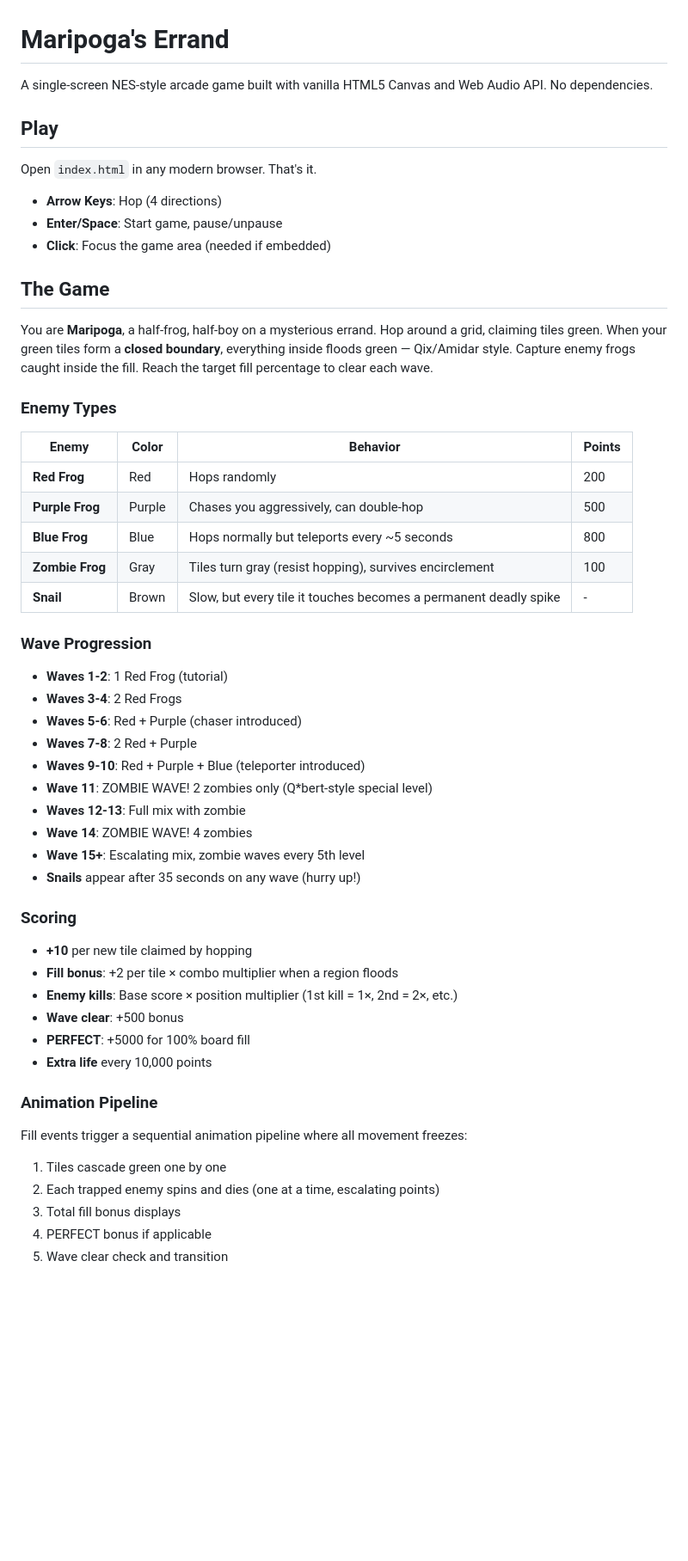
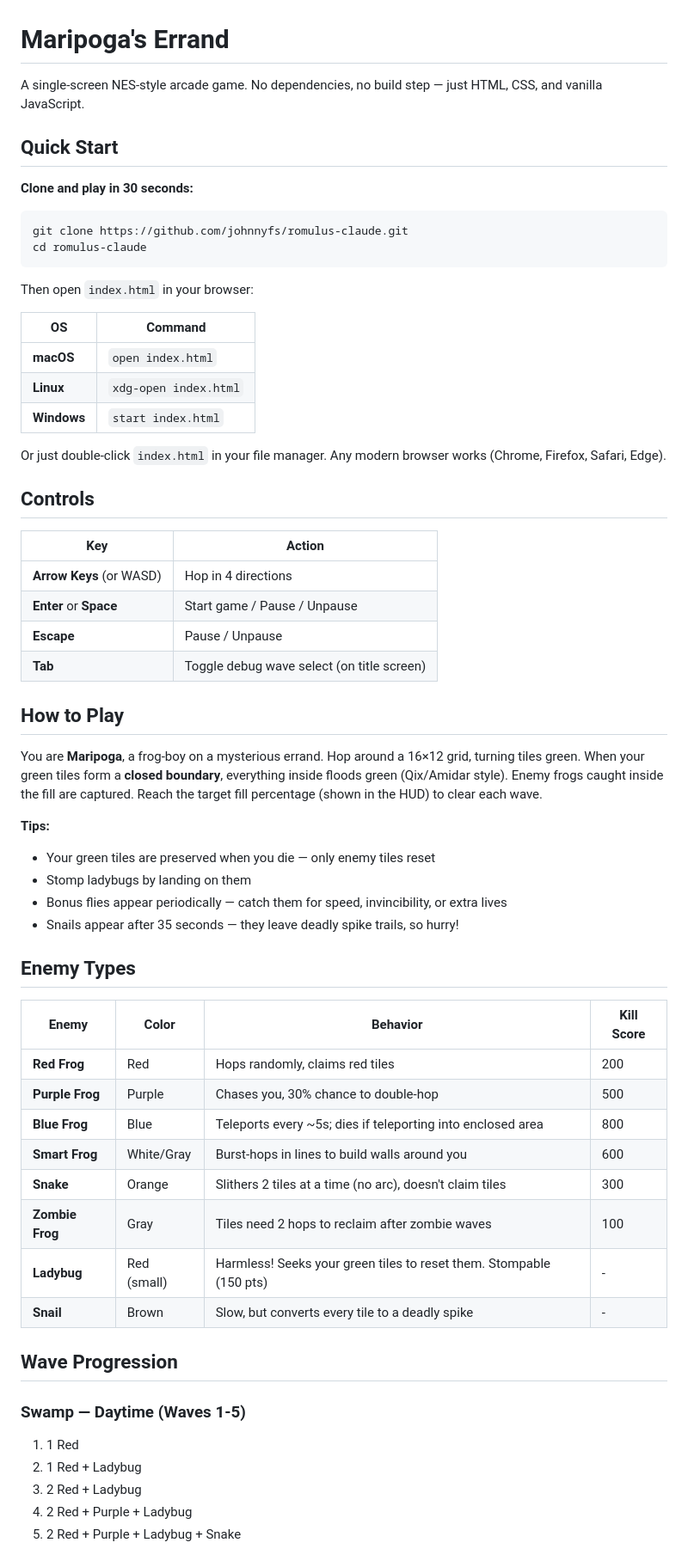
Before and after one commit to johnnyfs/romulus-claude, a Markdown page: README.md, the part around one of its changes. Shown at 86% size. GitHub-like rendering; blank space fills up the shorter version.

````diff
--- a/README.md
+++ b/README.md
@@ -1,56 +1,64 @@
 # Maripoga's Errand
 
-A single-screen NES-style arcade game built with vanilla HTML5 Canvas and Web Audio API. No dependencies.
+A single-screen NES-style arcade game. No dependencies, no build step — just HTML, CSS, and vanilla JavaScript.
 
-## Play
+## Quick Start
 
-Open `index.html` in any modern browser. That's it.
+**Clone and play in 30 seconds:**
 
-- **Arrow Keys**: Hop (4 directions)
-- **Enter/Space**: Start game, pause/unpause
-- **Click**: Focus the game area (needed if embedded)
+```bash
+git clone https://github.com/johnnyfs/romulus-claude.git
+cd romulus-claude
+```
 
-## The Game
+Then open `index.html` in your browser:
 
-You are **Maripoga**, a half-frog, half-boy on a mysterious errand. Hop around a grid, claiming tiles green. When your green tiles form a **closed boundary**, everything inside floods green — Qix/Amidar style. Capture enemy frogs caught inside the fill. Reach the target fill percentage to clear each wave.
+| OS | Command |
+|----|---------|
+| **macOS** | `open index.html` |
+| **Linux** | `xdg-open index.html` |
+| **Windows** | `start index.html` |
 
-### Enemy Types
+Or just double-click `index.html` in your file manager. Any modern browser works (Chrome, Firefox, Safari, Edge).
 
-| Enemy | Color | Behavior | Points |
-|-------|-------|----------|--------|
-| **Red Frog** | Red | Hops randomly | 200 |
-| **Purple Frog** | Purple | Chases you aggressively, can double-hop | 500 |
-| **Blue Frog** | Blue | Hops normally but teleports every ~5 seconds | 800 |
-| **Zombie Frog** | Gray | Tiles turn gray (resist hopping), survives encirclement | 100 |
-| **Snail** | Brown | Slow, but every tile it touches becomes a permanent deadly spike | - |
+## Controls
 
-### Wave Progression
+| Key | Action |
+|-----|--------|
+| **Arrow Keys** (or WASD) | Hop in 4 directions |
+| **Enter** or **Space** | Start game / Pause / Unpause |
+| **Escape** | Pause / Unpause |
+| **Tab** | Toggle debug wave select (on title screen) |
 
-- **Waves 1-2**: 1 Red Frog (tutorial)
-- **Waves 3-4**: 2 Red Frogs
-- **Waves 5-6**: Red + Purple (chaser introduced)
-- **Waves 7-8**: 2 Red + Purple
-- **Waves 9-10**: Red + Purple + Blue (teleporter introduced)
-- **Wave 11**: ZOMBIE WAVE! 2 zombies only (Q*bert-style special level)
-- **Waves 12-13**: Full mix with zombie
-- **Wave 14**: ZOMBIE WAVE! 4 zombies
-- **Wave 15+**: Escalating mix, zombie waves every 5th level
-- **Snails** appear after 35 seconds on any wave (hurry up!)
+## How to Play
 
-### Scoring
+You are **Maripoga**, a frog-boy on a mysterious errand. Hop around a 16×12 grid, turning tiles green. When your green tiles form a **closed boundary**, everything inside floods green (Qix/Amidar style). Enemy frogs caught inside the fill are captured. Reach the target fill percentage (shown in the HUD) to clear each wave.
 
-- **+10** per new tile claimed by hopping
-- **Fill bonus**: +2 per tile × combo multiplier when a region floods
-- **Enemy kills**: Base score × position multiplier (1st kill = 1×, 2nd = 2×, etc.)
-- **Wave clear**: +500 bonus
-- **PERFECT**: +5000 for 100% board fill
-- **Extra life** every 10,000 points
+**Tips:**
+- Your green tiles are preserved when you die — only enemy tiles reset
+- Stomp ladybugs by landing on them
+- Bonus flies appear periodically — catch them for speed, invincibility, or extra lives
+- Snails appear after 35 seconds — they leave deadly spike trails, so hurry!
 
-### Animation Pipeline
+## Enemy Types
 
-Fill events trigger a sequential animation pipeline where all movement freezes:
-1. Tiles cascade green one by one
-2. Each trapped enemy spins and dies (one at a time, escalating points)
-3. Total fill bonus displays
-4. PERFECT bonus if applicable
-5. Wave clear check and transition
+| Enemy | Color | Behavior | Kill Score |
+|-------|-------|----------|------------|
+| **Red Frog** | Red | Hops randomly, claims red tiles | 200 |
+| **Purple Frog** | Purple | Chases you, 30% chance to double-hop | 500 |
+| **Blue Frog** | Blue | Teleports every ~5s; dies if teleporting into enclosed area | 800 |
+| **Smart Frog** | White/Gray | Burst-hops in lines to build walls around you | 600 |
+| **Snake** | Orange | Slithers 2 tiles at a time (no arc), doesn't claim tiles | 300 |
+| **Zombie Frog** | Gray | Tiles need 2 hops to reclaim after zombie waves | 100 |
+| **Ladybug** | Red (small) | Harmless! Seeks your green tiles to reset them. Stompable (150 pts) | - |
+| **Snail** | Brown | Slow, but converts every tile to a deadly spike | - |
+
+## Wave Progression
+
+### Swamp — Daytime (Waves 1-5)
+1. 1 Red
+2. 1 Red + Ladybug
+3. 2 Red + Ladybug
+4. 2 Red + Purple + Ladybug
+5. 2 Red + Purple + Ladybug + Snake
+
````
Also changed, not shown: other parts of README.md (+43 -53 lines).
